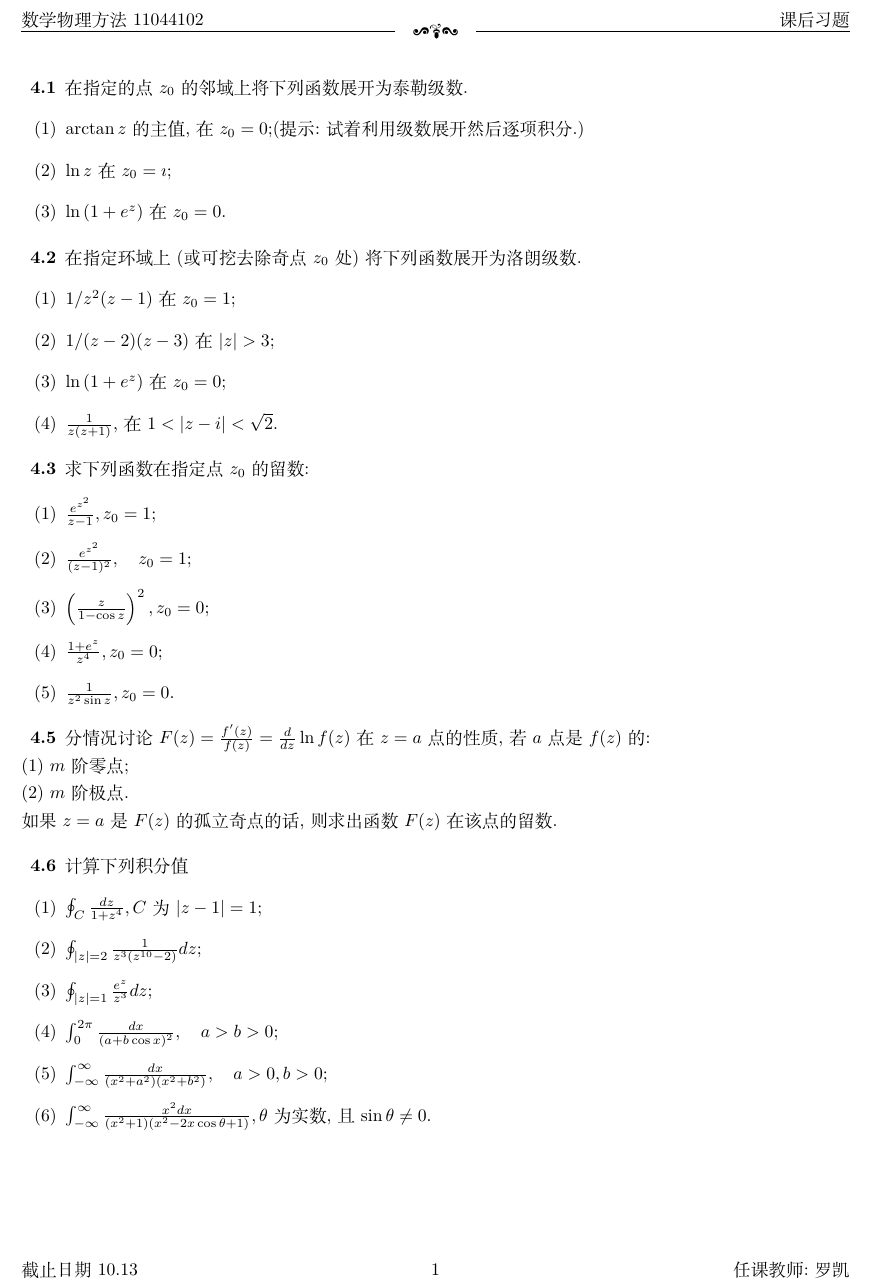
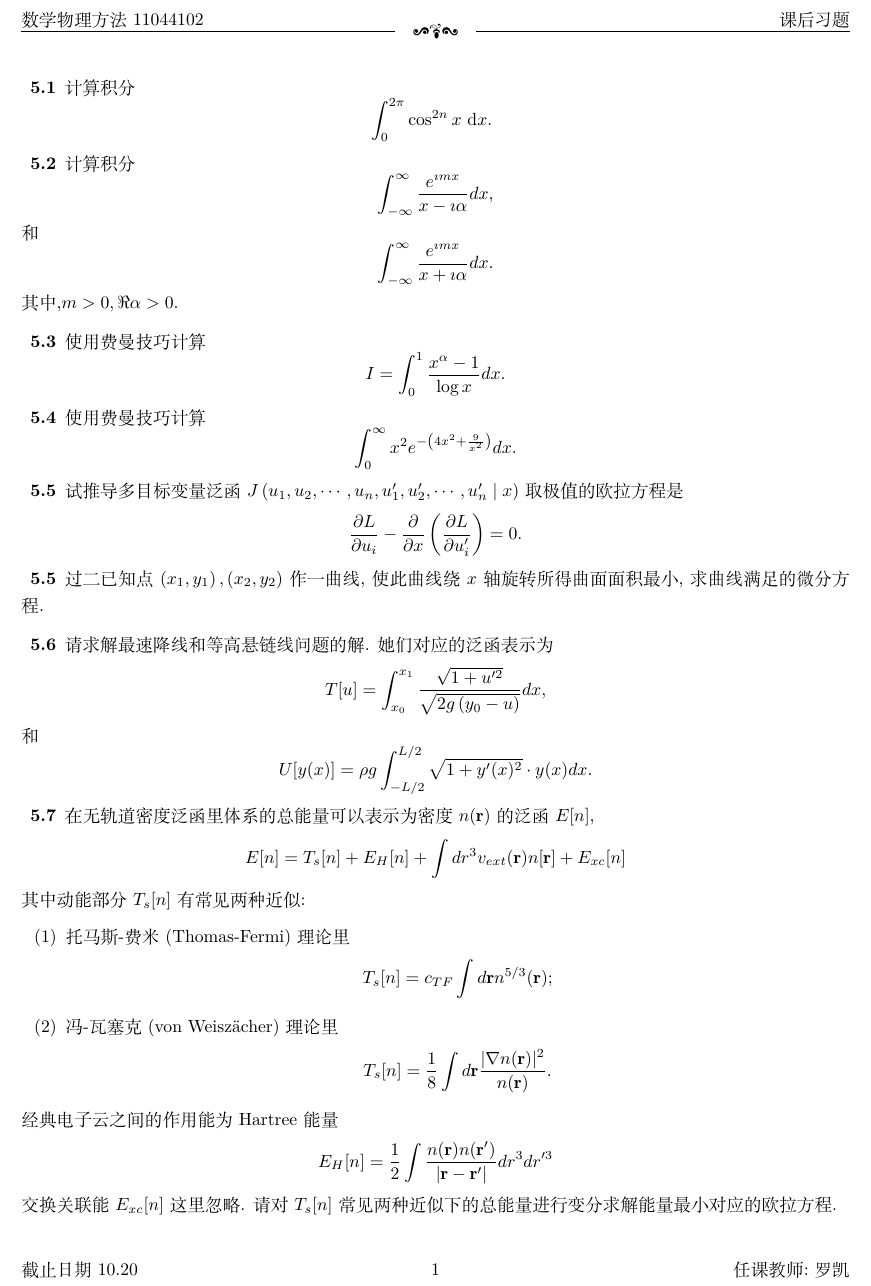
Before and after one commit to kluophysics/mathphy, a LaTeX problem sheet (homework/problem_set05.tex): part of the page, cut so that both start at the same text. Compiled offline with XeLaTeX.

Commit message:
problem set 05

```diff
--- a/homework/problem_set05.tex
+++ b/homework/problem_set05.tex
@@ -18,7 +18,7 @@
 \raisebox{-2.1pt}{\quad\decofourleft\decotwo\decofourright\quad}\hrulefill}
 
 
-\newcommand{\duedate}{10.13}
+\newcommand{\duedate}{10.20}
 \pagestyle{fancy}
 
 % \renewcommand{\chaptermark}[1]{\markboth{\CTEXthechapter\quad #1}{}}
@@ -77,67 +77,97 @@
 % \end{problem}
 
 
-\begin{problem}{4.1}
-  在指定的点 $z_0$ 的邻域上将下列函数展开为泰勒级数.
-  \begin{enumerate}
-    \item $\arctan z$的主值, 在 $z_0=0$;(提示:试着利用级数展开然后逐项积分.)
-    \item $\ln z$ 在 $z_0=\imath$;
-    \item $\ln \left(1+e^z\right)$ 在 $z_0=0$.
-  \end{enumerate}
+
+
+\begin{problem}{5.1}
+计算积分
+$$
+\int_0^{2 \pi} \cos ^{2 n} x \mathrm{~d} x \text {. }
+$$
 \end{problem}
 
-\begin{problem}{4.2}
-  在指定环域上(或可挖去除奇点$z_0$处)将下列函数展开为洛朗级数.
-  \begin{enumerate}
-    \item$1 / z^2(z-1)$ 在 $z_0=1$;
-    \item $1 /(z-2)(z-3)$ 在 $|z|>3$;
-    \item $\ln \left(1+e^z\right)$ 在 $z_0=0$;
-    \item $\frac{1}{z(z+1)}$, 在 $1<|z-i|<\sqrt{2}$.
-  \end{enumerate}
+\begin{problem}{5.2}
+  计算积分
+  $$
+  \int_{-\infty}^{\infty} \frac{e^{\imath m x}}{x-\imath \alpha} d x,
+  $$
+  和
+  $$
+  \int_{-\infty}^{\infty} \frac{e^{\imath m x}}{x+\imath \alpha} d x.
+  $$
+  其中,$m>0, \Re \alpha > 0$.
+  \end{problem}
+
+\begin{problem}{5.3}
+    使用费曼技巧计算
+    $$
+    I = \int_0^1 \frac{x^\alpha-1}{\log x} d x .
+    $$
+  \end{problem}
+
+\begin{problem}{5.4}
+     使用费曼技巧计算
+     $$
+     \int_0^{\infty} x^2 e^{-\left(4 x^2+\frac{9}{x^2}\right)} d x .
+     $$
 \end{problem}
 
-\begin{problem}{4.3}
- 求下列函数在指定点 $z_0$ 的留数:
+\begin{problem}{5.5}
+试推导多目标变量泛函$J\left(u_1, u_2, \cdots, u_n, u_1^{\prime}, u_2^{\prime}, \cdots, u_n^{\prime} \mid x\right)$
+取极值的欧拉方程是
+$$
+\frac{\partial L}{\partial u_i}-\frac{\partial}{\partial x}\left(\frac{\partial L}{\partial u_i^{\prime}}\right)=0 .
+$$
+\end{problem}
 
- \begin{enumerate}
-  \item  $\frac{e^{z^2}}{z-1}, z_0=1$;
-  \item $\frac{e^{z^2}}{(z-1)^2}, \quad z_0=1$;
-  \item $\left(\frac{z}{1-\cos z}\right)^2, z_0=0$;
-  \item  $\frac{1+e^z}{z^4}, z_0=0$;
-  \item $\frac{1}{z^2 \sin z}, z_0=0$.
- \end{enumerate}
 
+\begin{problem}{5.5}
+  过二已知点 $\left(x_1, y_1\right),\left(x_2, y_2\right)$ 作一曲线, 使此曲线绕 $x$ 轴旋转所得曲面面积最小, 求曲线满足的微分方程.
+\end{problem}
+
+\begin{problem}{5.6}
+请求解最速降线
+和等高悬链线问题
+的解.
+她们对应的泛函表示为
+$$
+T[u] = \int_{x_0}^{x_1} \frac{\sqrt{1+u^{\prime 2}}}{\sqrt{2 g\left(y_0-u\right)}} d x,
+$$
+和
+$$
+U[y(x)]= \rho g  \int_{-L / 2}^{L / 2} \sqrt{1+y^{\prime}(x)^2} \cdot y(x) d x.
+$$
 \end{problem}
 
 
 
-\begin{problem}{4.5}
-分情况讨论 $F(z)=\frac{f^{\prime}(z)}{f(z)}=\frac{d}{d z} \ln f(z)$ 在 $z=a$ 点的性质,
-  若 $a$ 点是 $f(z)$ 的:
-  \\
-  (1) $m$ 阶零 点;
-  \\
-  (2) $m$ 阶极点.
-  \\
-  如果 $z=a$ 是 $F(z)$ 的孤立奇点的话, 则求出函数 $F(z)$ 在该点的留数.
-\end{problem}
-
-
-\begin{problem}{4.6}
-  计算下列积分值
-  \begin{enumerate}
-    \item $\oint_C \frac{d z}{1+z^4}, C$ 为 $|z-1|=1$;
-    \item $\oint_{|z|=2} \frac{1}{z^3\left(z^{10}-2\right)} d z$;
-    \item $\oint_{|z|=1} \frac{e^z}{z^3} d z$;
-    \item $\int_0^{2 \pi} \frac{d x}{(a+b \cos x)^2}, \quad a>b>0$;
-    \item $\int_{-\infty}^{\infty} \frac{d x}{(x^2 + a^2)(x^2+b^2)}, \quad a>0, b>0$;
-    \item $\int_{-\infty}^{\infty} \frac{x^2 d x}{\left(x^2+1\right)\left(x^2-2 x \cos \theta+1\right)}, \theta$ 为实数, 且 $\sin \theta \neq 0$.
-  \end{enumerate}
-
+\begin{problem}{5.7}
+在无轨道密度泛函里体系的总能量可以表示为密度$n(\mathbf{r})$的泛函$E[n]$,
+$$
+E[n] = T_s[n] + E_H[n] + \int dr^3 v_{ext}(\mathbf{r}) n[\mathbf{r}] + E_{xc}[n]
+$$
+其中动能部分 $T_s[n]$有常见两种近似:
+\begin{enumerate}
+  \item 托马斯-费米 (Thomas-Fermi) 理论里
+  $$
+  T_s[n] = c_{T F} \int d \mathbf{r} n^{5 / 3}(\mathbf{r});
+  $$
+  \item 冯-瓦塞克 (von Weisz\"acher)理论里
+  $$
+  T_s[n] =  \frac{1}{8} \int d \mathbf{r} \frac{|\nabla n(\mathbf{r})|^2}{n(\mathbf{r})}.
+  $$
+\end{enumerate}
+经典电子云之间的作用能为Hartree能量
+$$
+E_H[n] =
+ \frac{1}{2}
+ \int \frac{n(\mathbf{r}) n(\mathbf{r}')}{|\mathbf{r} - \mathbf{r}'|}
+ dr^3 dr'^3
+$$
+交换关联能$ E_{xc}[n]$这里忽略. 请对 $T_s[n]$常见两种近似下的总能量进行变分求解能量最小对应的欧拉方程.
 \end{problem}
 
 
 
 
-
 \end{document}
```
